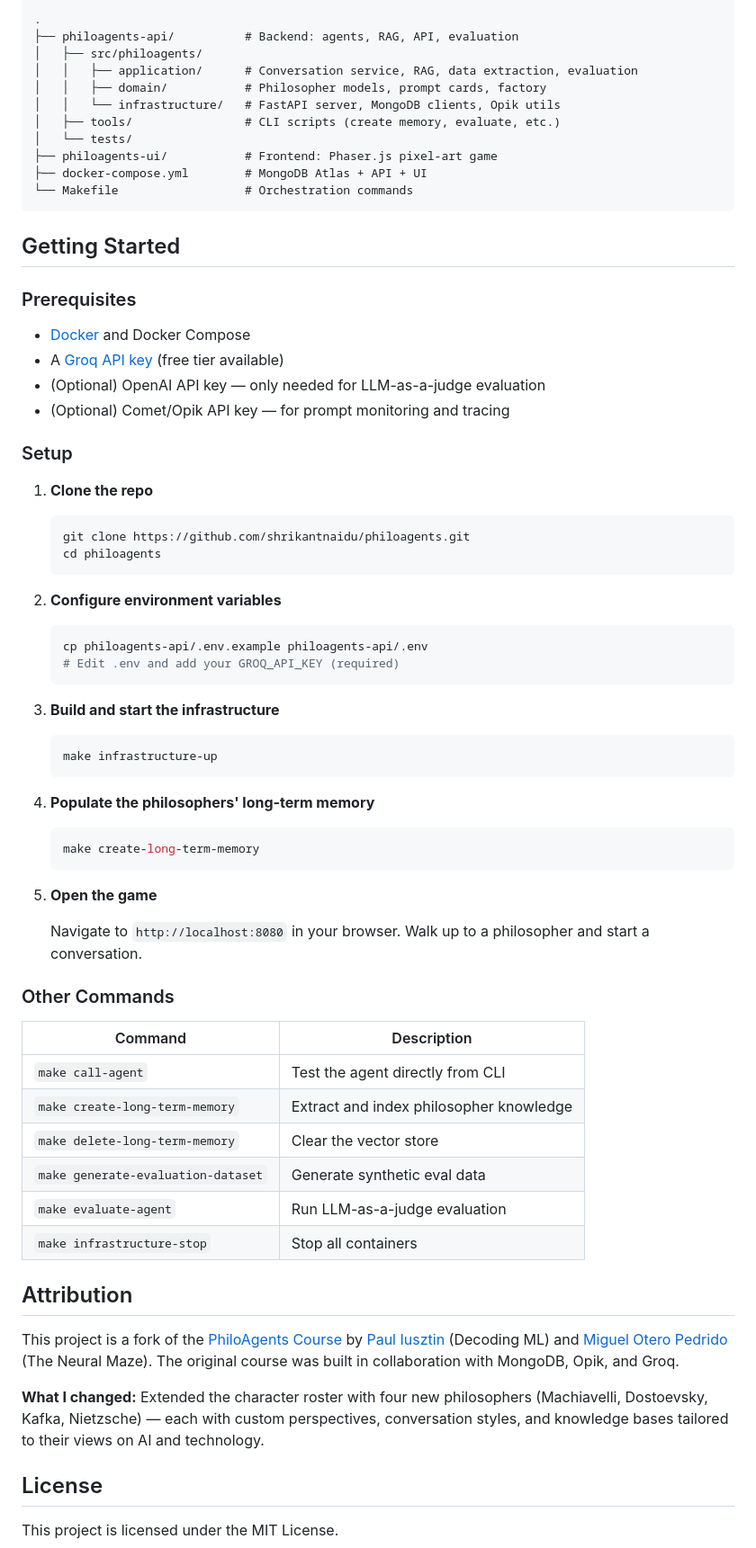
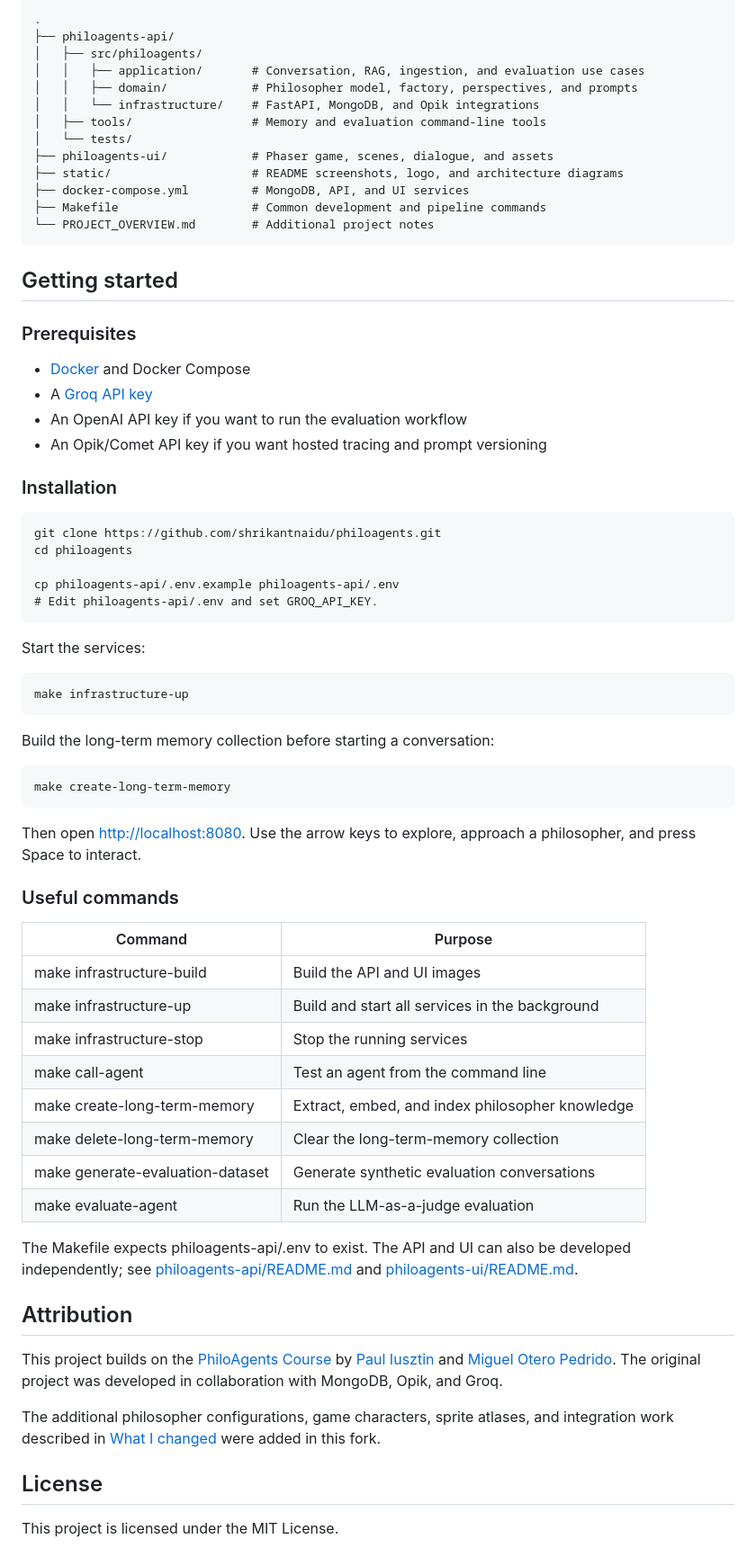
Before and after one commit to shrikantnaidu/philoagents, a Markdown page: README.md, the part around one of its changes. Shown at 90% size. GitHub-like rendering.

````diff
--- a/README.md
+++ b/README.md
@@ -92,71 +143,65 @@ The system is composed of three pipelines:
 
-```
-.
-├── philoagents-api/          # Backend: agents, RAG, API, evaluation
-│   ├── src/philoagents/
-│   │   ├── application/      # Conversation service, RAG, data extraction, evaluation
-│   │   ├── domain/           # Philosopher models, prompt cards, factory
-│   │   └── infrastructure/   # FastAPI server, MongoDB clients, Opik utils
-│   ├── tools/                # CLI scripts (create memory, evaluate, etc.)
-│   └── tests/
-├── philoagents-ui/           # Frontend: Phaser.js pixel-art game
-├── docker-compose.yml        # MongoDB Atlas + API + UI
-└── Makefile                  # Orchestration commands
-```
+    .
+    ├── philoagents-api/
+    │   ├── src/philoagents/
+    │   │   ├── application/       # Conversation, RAG, ingestion, and evaluation use cases
+    │   │   ├── domain/            # Philosopher model, factory, perspectives, and prompts
+    │   │   └── infrastructure/    # FastAPI, MongoDB, and Opik integrations
+    │   ├── tools/                 # Memory and evaluation command-line tools
+    │   └── tests/
+    ├── philoagents-ui/            # Phaser game, scenes, dialogue, and assets
+    ├── static/                    # README screenshots, logo, and architecture diagrams
+    ├── docker-compose.yml         # MongoDB, API, and UI services
+    ├── Makefile                   # Common development and pipeline commands
+    └── PROJECT_OVERVIEW.md        # Additional project notes
 
-## Getting Started
+## Getting started
 
 ### Prerequisites
 
 - [Docker](https://www.docker.com/) and Docker Compose
-- A [Groq API key](https://console.groq.com/) (free tier available)
-- (Optional) OpenAI API key — only needed for LLM-as-a-judge evaluation
-- (Optional) Comet/Opik API key — for prompt monitoring and tracing
+- A [Groq API key](https://console.groq.com/)
+- An OpenAI API key if you want to run the evaluation workflow
+- An Opik/Comet API key if you want hosted tracing and prompt versioning
 
-### Setup
+### Installation
 
-1. **Clone the repo**
-   ```bash
-   git clone https://github.com/shrikantnaidu/philoagents.git
-   cd philoagents
-   ```
+    git clone https://github.com/shrikantnaidu/philoagents.git
+    cd philoagents
 
-2. **Configure environment variables**
-   ```bash
-   cp philoagents-api/.env.example philoagents-api/.env
-   # Edit .env and add your GROQ_API_KEY (required)
-   ```
+    cp philoagents-api/.env.example philoagents-api/.env
+    # Edit philoagents-api/.env and set GROQ_API_KEY.
 
-3. **Build and start the infrastructure**
-   ```bash
-   make infrastructure-up
-   ```
+Start the services:
 
-4. **Populate the philosophers' long-term memory**
-   ```bash
-   make create-long-term-memory
-   ```
+    make infrastructure-up
 
-5. **Open the game**
+Build the long-term memory collection before starting a conversation:
 
-   Navigate to `http://localhost:8080` in your browser. Walk up to a philosopher and start a conversation.
+    make create-long-term-memory
 
-### Other Commands
+Then open [http://localhost:8080](http://localhost:8080). Use the arrow keys to explore, approach a philosopher, and press Space to interact.
 
-| Command | Description |
-|---------|-------------|
-| `make call-agent` | Test the agent directly from CLI |
-| `make create-long-term-memory` | Extract and index philosopher knowledge |
-| `make delete-long-term-memory` | Clear the vector store |
-| `make generate-evaluation-dataset` | Generate synthetic eval data |
-| `make evaluate-agent` | Run LLM-as-a-judge evaluation |
-| `make infrastructure-stop` | Stop all containers |
+### Useful commands
+
+| Command | Purpose |
+| --- | --- |
+| make infrastructure-build | Build the API and UI images |
+| make infrastructure-up | Build and start all services in the background |
+| make infrastructure-stop | Stop the running services |
+| make call-agent | Test an agent from the command line |
+| make create-long-term-memory | Extract, embed, and index philosopher knowledge |
+| make delete-long-term-memory | Clear the long-term-memory collection |
+| make generate-evaluation-dataset | Generate synthetic evaluation conversations |
+| make evaluate-agent | Run the LLM-as-a-judge evaluation |
+
+The Makefile expects philoagents-api/.env to exist. The API and UI can also be developed independently; see [philoagents-api/README.md](philoagents-api/README.md) and [philoagents-ui/README.md](philoagents-ui/README.md).
 
 ## Attribution
 
-This project is a fork of the [PhiloAgents Course](https://github.com/neural-maze/philoagents-course) by [Paul Iusztin](https://github.com/iusztinpaul) (Decoding ML) and [Miguel Otero Pedrido](https://github.com/MichaelisTrofficus) (The Neural Maze). The original course was built in collaboration with MongoDB, Opik, and Groq.
+This project builds on the [PhiloAgents Course](https://github.com/neural-maze/philoagents-course) by [Paul Iusztin](https://github.com/iusztinpaul) and [Miguel Otero Pedrido](https://github.com/MichaelisTrofficus). The original project was developed in collaboration with MongoDB, Opik, and Groq.
 
-**What I changed:** Extended the character roster with four new philosophers (Machiavelli, Dostoevsky, Kafka, Nietzsche) — each with custom perspectives, conversation styles, and knowledge bases tailored to their views on AI and technology.
+The additional philosopher configurations, game characters, sprite atlases, and integration work described in [What I changed](#what-i-changed) were added in this fork.
 
 ## License
 
````
Also changed, not shown: other parts of README.md (+118 -67 lines).
